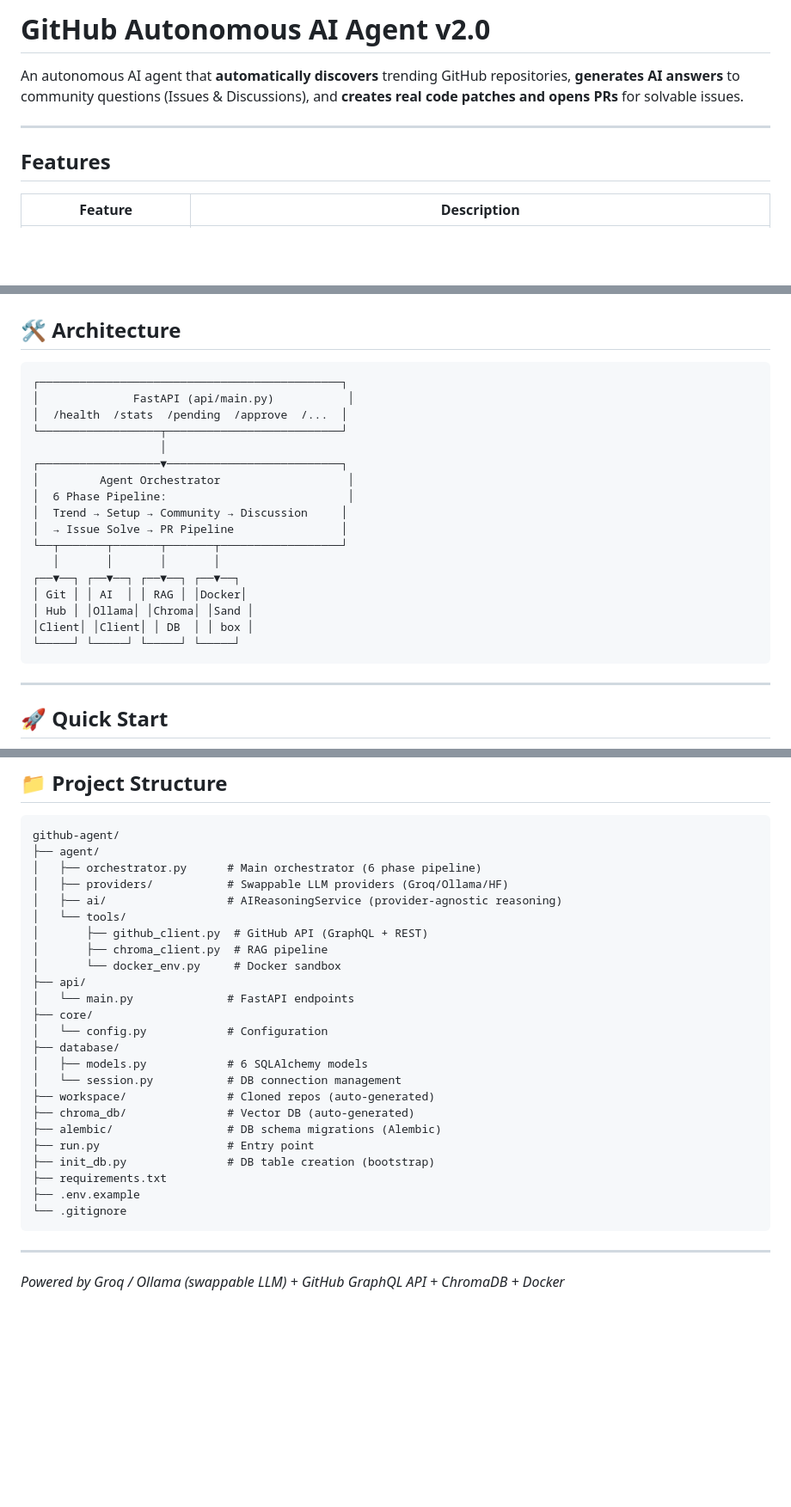
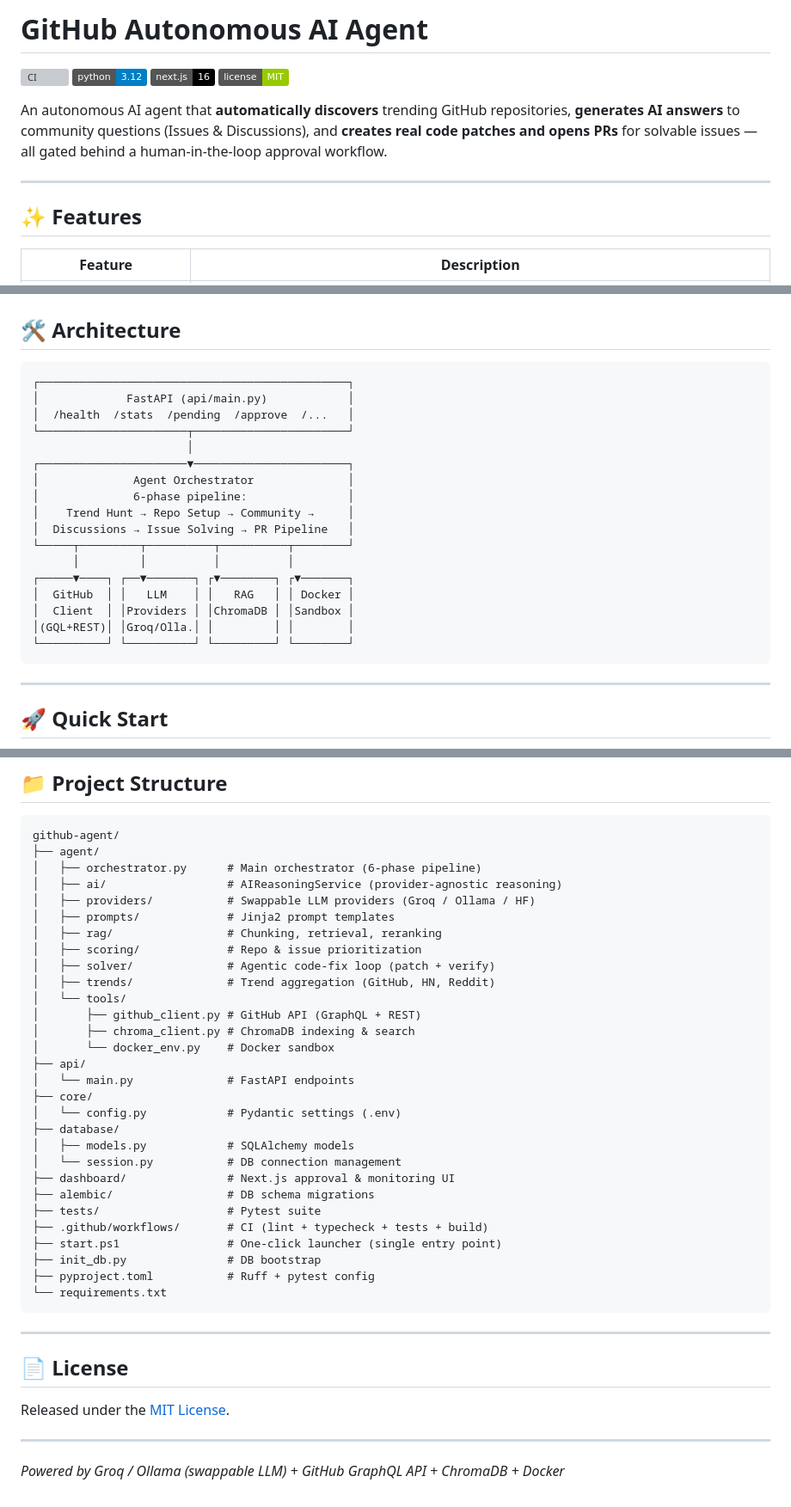
Before and after one commit to Yigtwxx/github-agent, a Markdown page: README.md, 3 parts joined by grey strips. Shown at 86% size. GitHub-like rendering; badges without logos; blank space fills up the shorter version; grey boxes are pictures that could not be loaded.

Commit message:
feat: implement modular agentic workflow with RAG, scoring system, and web dashboard

````diff
--- a/README.md
+++ b/README.md
@@ -1,10 +1,15 @@
-#  GitHub Autonomous AI Agent v2.0
+# GitHub Autonomous AI Agent
 
-An autonomous AI agent that **automatically discovers** trending GitHub repositories, **generates AI answers** to community questions (Issues & Discussions), and **creates real code patches and opens PRs** for solvable issues.
+[![CI](https://github.com/Yigtwxx/github-agent/actions/workflows/ci.yml/badge.svg)](https://github.com/Yigtwxx/github-agent/actions/workflows/ci.yml)
+![Python](https://img.shields.io/badge/python-3.12-blue)
+![Next.js](https://img.shields.io/badge/next.js-16-black)
+[![License: MIT](https://img.shields.io/badge/license-MIT-green)](LICENSE)
+
+An autonomous AI agent that **automatically discovers** trending GitHub repositories, **generates AI answers** to community questions (Issues & Discussions), and **creates real code patches and opens PRs** for solvable issues — all gated behind a human-in-the-loop approval workflow.
 
 ---
 
-##  Features
+## ✨ Features
 
 | Feature | Description |
 |---|---|
@@ -23,23 +28,23 @@ An autonomous AI agent that **automatically discovers** trending GitHub reposito
 ## 🛠️ Architecture
 
 ```
-┌─────────────────────────────────────────────┐
-│              FastAPI (api/main.py)           │
-│  /health  /stats  /pending  /approve  /...  │
-└──────────────────┬──────────────────────────┘
-                   │
-┌──────────────────▼──────────────────────────┐
-│         Agent Orchestrator                   │
-│  6 Phase Pipeline:                           │
-│  Trend → Setup → Community → Discussion     │
-│  → Issue Solve → PR Pipeline                │
-└──┬───────┬───────┬───────┬──────────────────┘
-   │       │       │       │
-┌──▼──┐ ┌──▼──┐ ┌──▼──┐ ┌──▼──┐
-│ Git │ │ AI  │ │ RAG │ │Docker│
-│ Hub │ │Ollama│ │Chroma│ │Sand │
-│Client│ │Client│ │ DB  │ │ box │
-└─────┘ └─────┘ └─────┘ └─────┘
+┌──────────────────────────────────────────────┐
+│             FastAPI (api/main.py)            │
+│  /health  /stats  /pending  /approve  /...   │
+└──────────────────────┬───────────────────────┘
+                       │
+┌──────────────────────▼───────────────────────┐
+│              Agent Orchestrator              │
+│              6-phase pipeline:               │
+│    Trend Hunt → Repo Setup → Community →     │
+│  Discussions → Issue Solving → PR Pipeline   │
+└─────┬─────────┬──────────┬──────────┬────────┘
+      │         │          │          │
+┌─────▼────┐ ┌──▼───────┐ ┌▼────────┐ ┌▼───────┐
+│  GitHub  │ │   LLM    │ │   RAG   │ │ Docker │
+│  Client  │ │Providers │ │ChromaDB │ │Sandbox │
+│(GQL+REST)│ │Groq/Olla.│ │         │ │        │
+└──────────┘ └──────────┘ └─────────┘ └────────┘
 ```
 
 ---
@@ -151,30 +155,41 @@ Dashboard: http://localhost:3000 · Swagger UI: http://localhost:8000/docs
 ```
 github-agent/
 ├── agent/
-│   ├── orchestrator.py      # Main orchestrator (6 phase pipeline)
-│   ├── providers/           # Swappable LLM providers (Groq/Ollama/HF)
+│   ├── orchestrator.py      # Main orchestrator (6-phase pipeline)
 │   ├── ai/                  # AIReasoningService (provider-agnostic reasoning)
+│   ├── providers/           # Swappable LLM providers (Groq / Ollama / HF)
+│   ├── prompts/             # Jinja2 prompt templates
+│   ├── rag/                 # Chunking, retrieval, reranking
+│   ├── scoring/             # Repo & issue prioritization
+│   ├── solver/              # Agentic code-fix loop (patch + verify)
+│   ├── trends/              # Trend aggregation (GitHub, HN, Reddit)
 │   └── tools/
-│       ├── github_client.py  # GitHub API (GraphQL + REST)
-│       ├── chroma_client.py  # RAG pipeline
-│       └── docker_env.py     # Docker sandbox
+│       ├── github_client.py # GitHub API (GraphQL + REST)
+│       ├── chroma_client.py # ChromaDB indexing & search
+│       └── docker_env.py    # Docker sandbox
 ├── api/
 │   └── main.py              # FastAPI endpoints
 ├── core/
-│   └── config.py            # Configuration
+│   └── config.py            # Pydantic settings (.env)
 ├── database/
-│   ├── models.py            # 6 SQLAlchemy models
+│   ├── models.py            # SQLAlchemy models
 │   └── session.py           # DB connection management
-├── workspace/               # Cloned repos (auto-generated)
-├── chroma_db/               # Vector DB (auto-generated)
-├── alembic/                 # DB schema migrations (Alembic)
-├── run.py                   # Entry point
-├── init_db.py               # DB table creation (bootstrap)
-├── requirements.txt
-├── .env.example
-└── .gitignore
+├── dashboard/               # Next.js approval & monitoring UI
+├── alembic/                 # DB schema migrations
+├── tests/                   # Pytest suite
+├── .github/workflows/       # CI (lint + typecheck + tests + build)
+├── start.ps1                # One-click launcher (single entry point)
+├── init_db.py               # DB bootstrap
+├── pyproject.toml           # Ruff + pytest config
+└── requirements.txt
 ```
 
 ---
 
+## 📄 License
+
+Released under the [MIT License](LICENSE).
+
+---
+
 *Powered by Groq / Ollama (swappable LLM) + GitHub GraphQL API + ChromaDB + Docker*
````
Also changed, not shown: other parts of README.md (+4 -5 lines).
